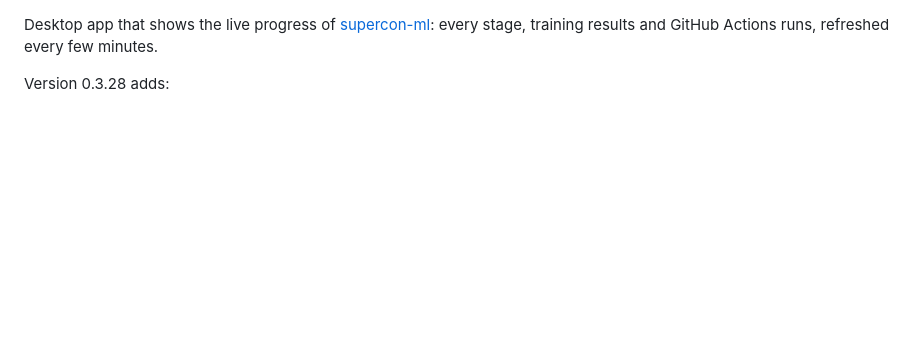
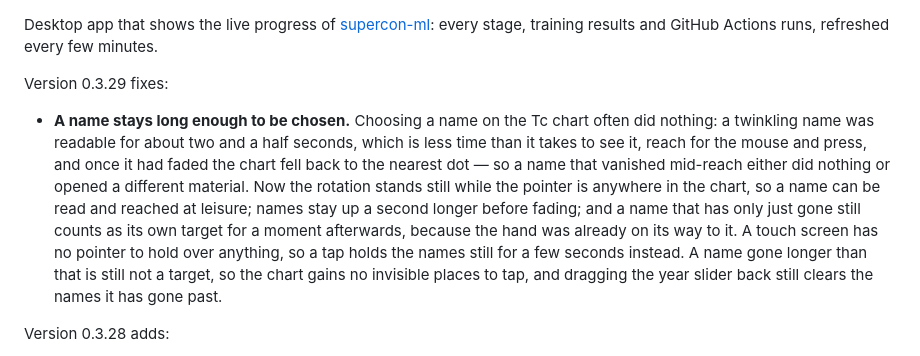
Before and after one commit to diracmagic/supercon-ml, a Markdown page: app/RELEASE_NOTES.md, the part around the change. Drawn GitHub-style; blank space fills up the shorter version.

Commit message:
names on the Tc chart stay reachable while the pointer is in the chart

```diff
--- a/app/RELEASE_NOTES.md
+++ b/app/RELEASE_NOTES.md
@@ -1,4 +1,8 @@
 Desktop app that shows the live progress of [supercon-ml](https://github.com/diracmagic/supercon-ml): every stage, training results and GitHub Actions runs, refreshed every few minutes.
+
+Version 0.3.29 fixes:
+
+- **A name stays long enough to be chosen.** Choosing a name on the Tc chart often did nothing: a twinkling name was readable for about two and a half seconds, which is less time than it takes to see it, reach for the mouse and press, and once it had faded the chart fell back to the nearest dot — so a name that vanished mid-reach either did nothing or opened a different material. Now the rotation stands still while the pointer is anywhere in the chart, so a name can be read and reached at leisure; names stay up a second longer before fading; and a name that has only just gone still counts as its own target for a moment afterwards, because the hand was already on its way to it. A touch screen has no pointer to hold over anything, so a tap holds the names still for a few seconds instead. A name gone longer than that is still not a target, so the chart gains no invisible places to tap, and dragging the year slider back still clears the names it has gone past.
 
 Version 0.3.28 adds:
 
```
